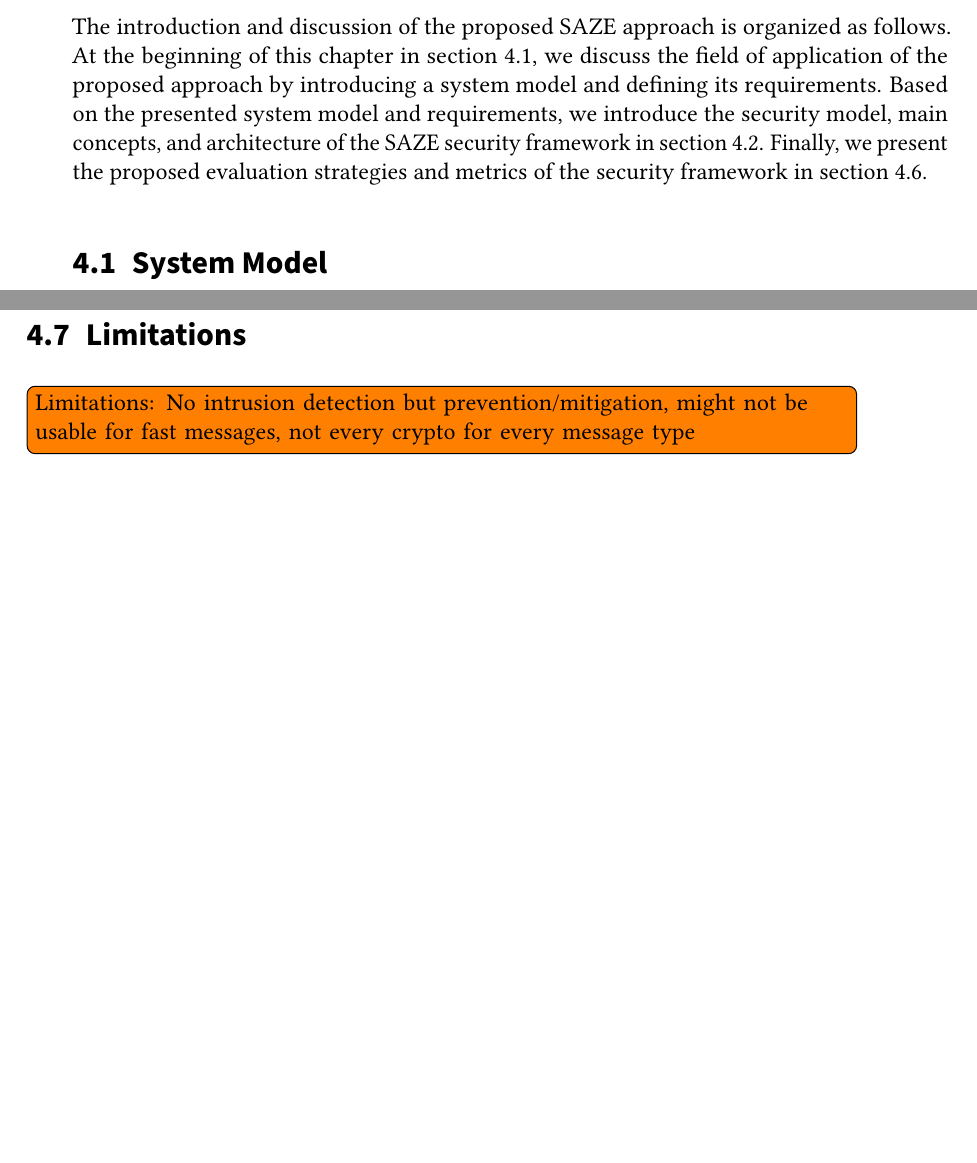
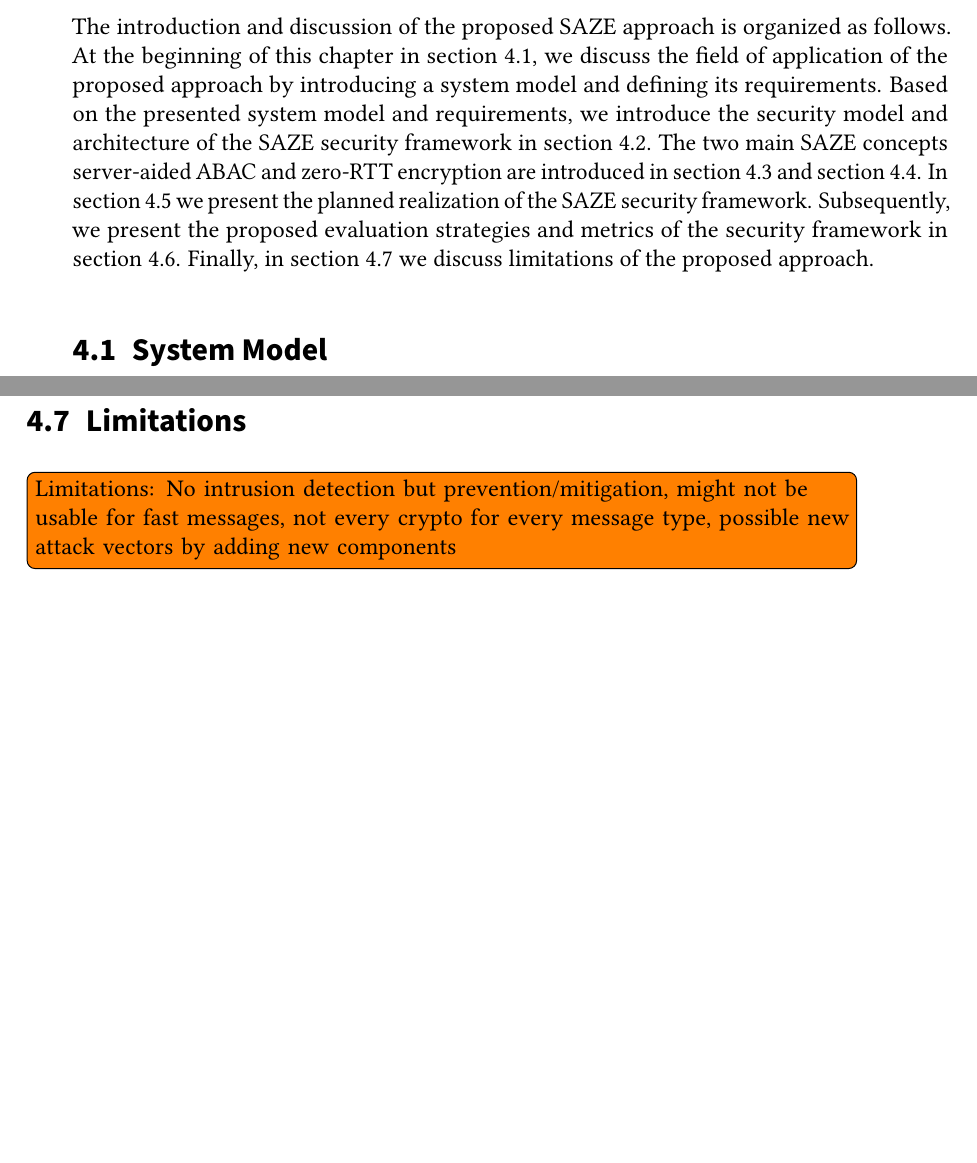
Before and after one commit to gstuer/thesis-master, a LaTeX thesis (proposal/thesis.tex, which reads proposal/sections/approach.tex): two parts of pages 37 and 40 of 47, joined at a grey line, cut so that both start at the same text, the shorter picture padded with empty space. Compiled offline with pdfLaTeX.

Commit message:
Adapt approach intro to new chapter structure

```diff
--- a/proposal/sections/approach.tex
+++ b/proposal/sections/approach.tex
@@ -6,8 +6,11 @@ The SAZE ("Sassy") security framework is able to prevent and mitigate cyberattac
 
 The introduction and discussion of the proposed SAZE approach is organized as follows.
 At the beginning of this chapter in \autoref{sec:approach:system_model}, we discuss the field of application of the proposed approach by introducing a system model and defining its requirements.
-Based on the presented system model and requirements, we introduce the security model, main concepts, and architecture of the SAZE security framework in \autoref{sec:approach:security_model}.
-Finally, we present the proposed evaluation strategies and metrics of the security framework in \autoref{sec:approach:evaluation}.
+Based on the presented system model and requirements, we introduce the security model and architecture of the SAZE security framework in \autoref{sec:approach:security_model}.
+The two main SAZE concepts server-aided ABAC and zero-RTT encryption are introduced in \autoref{sec:approach:sa} and \autoref{sec:approach:ze}.
+In \autoref{sec:approach:realization} we present the planned realization of the SAZE security framework.
+Subsequently, we present the proposed evaluation strategies and metrics of the security framework in \autoref{sec:approach:evaluation}.
+Finally, in \autoref{sec:approach:limitations} we discuss limitations of the proposed approach.
 %\todo{Own idea, concept, protocol, evaluation, proof, testing, expected benefits and limitations}
 %\todo{SECURITY: Security Goals (CIA + Privacy Preserving)}
 %\todo{IDEA: Wrap packages of arbitrary protocols by encripting payload of ethernet package, and adding a new header with ABAC-SS information. Maybe as HW Middleware? If other endpoint does not support the ABAC-SS wrapping fall back to proofing endpoint via identity provider only.}
@@ -83,4 +89,4 @@ Finally, we present the proposed evaluation strategies and metrics of the securi
 
 \section{Limitations}
 \label{sec:approach:limitations}
-\todo{Limitations: No intrusion detection but prevention/mitigation, might not be usable for fast messages, not every crypto for every message type}
+\todo{Limitations: No intrusion detection but prevention/mitigation, might not be usable for fast messages, not every crypto for every message type, possible new attack vectors by adding new components}
```
Also changed, not shown: proposal/sections/approach.tex (3 more changed lines).
